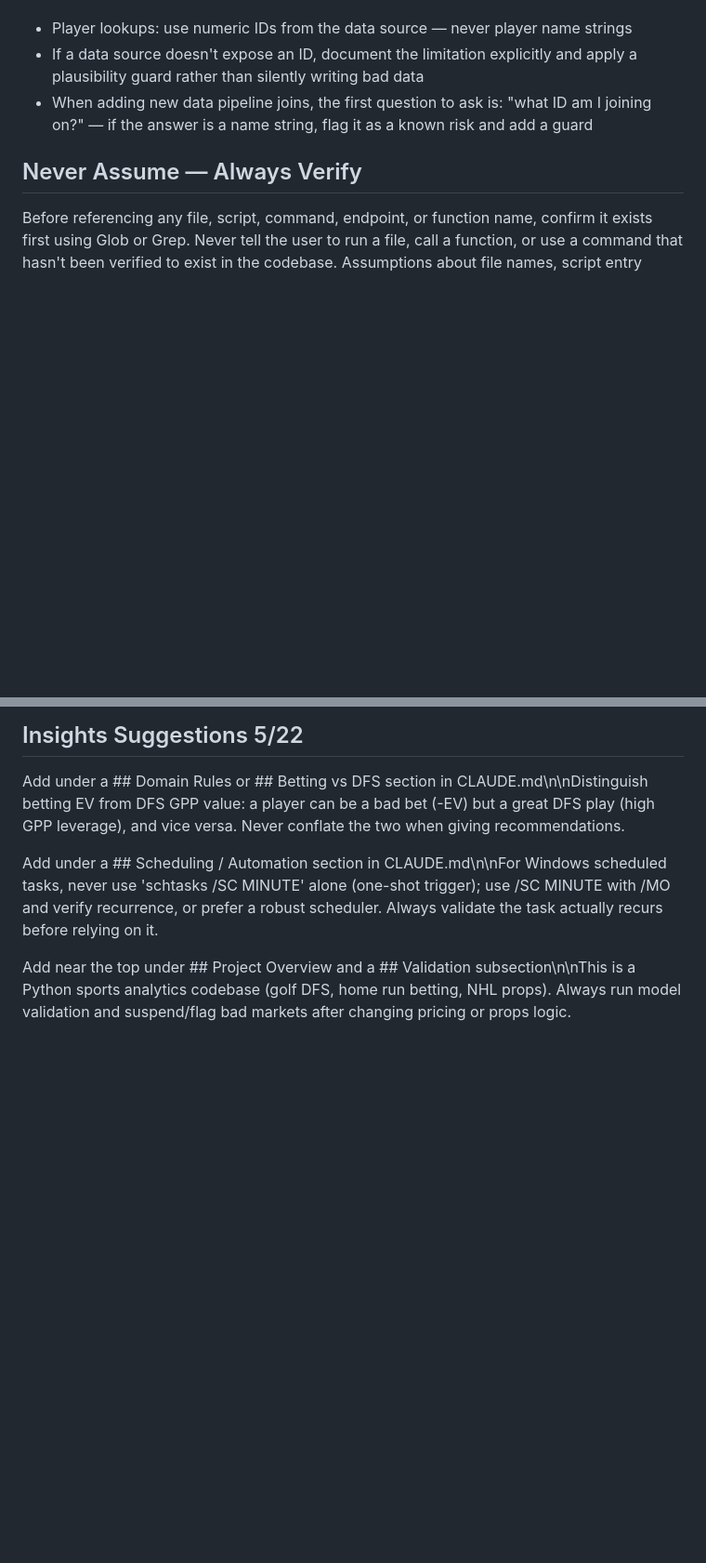
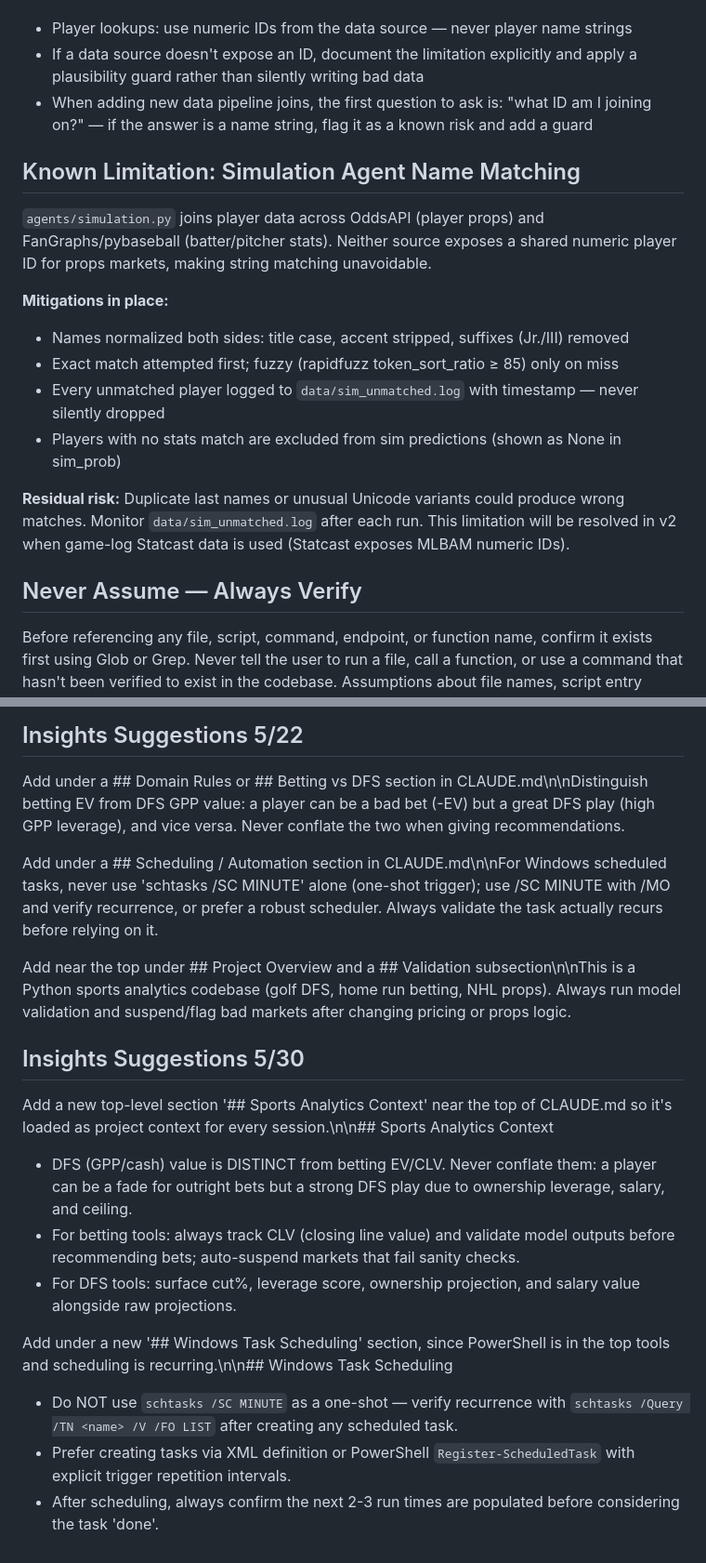
Before and after one commit to mattcam7/home-run-bet-tool, a Markdown page: CLAUDE.md, 2 parts joined by grey strips. Shown at 93% size. Rendered like a GitHub page; blank space fills up the shorter version.

Commit message:
docs: document simulation name-matching limitation in CLAUDE.md

```diff
--- a/CLAUDE.md
+++ b/CLAUDE.md
@@ -19,6 +19,18 @@ When joining, matching, or looking up players (or any entity) across data source
 - Player lookups: use numeric IDs from the data source — never player name strings
 - If a data source doesn't expose an ID, document the limitation explicitly and apply a plausibility guard rather than silently writing bad data
 - When adding new data pipeline joins, the first question to ask is: "what ID am I joining on?" — if the answer is a name string, flag it as a known risk and add a guard
+
+## Known Limitation: Simulation Agent Name Matching
+
+`agents/simulation.py` joins player data across OddsAPI (player props) and FanGraphs/pybaseball (batter/pitcher stats). Neither source exposes a shared numeric player ID for props markets, making string matching unavoidable.
+
+**Mitigations in place:**
+- Names normalized both sides: title case, accent stripped, suffixes (Jr./III) removed
+- Exact match attempted first; fuzzy (rapidfuzz token_sort_ratio ≥ 85) only on miss
+- Every unmatched player logged to `data/sim_unmatched.log` with timestamp — never silently dropped
+- Players with no stats match are excluded from sim predictions (shown as None in sim_prob)
+
+**Residual risk:** Duplicate last names or unusual Unicode variants could produce wrong matches. Monitor `data/sim_unmatched.log` after each run. This limitation will be resolved in v2 when game-log Statcast data is used (Statcast exposes MLBAM numeric IDs).
 
 ## Never Assume — Always Verify
 
@@ -59,3 +71,15 @@ Add under a ## Domain Rules or ## Betting vs DFS section in CLAUDE.md\n\nDisting
 Add under a ## Scheduling / Automation section in CLAUDE.md\n\nFor Windows scheduled tasks, never use 'schtasks /SC MINUTE' alone (one-shot trigger); use /SC MINUTE with /MO and verify recurrence, or prefer a robust scheduler. Always validate the task actually recurs before relying on it.
 
 Add near the top under ## Project Overview and a ## Validation subsection\n\nThis is a Python sports analytics codebase (golf DFS, home run betting, NHL props). Always run model validation and suspend/flag bad markets after changing pricing or props logic.
+
+## Insights Suggestions 5/30
+
+Add a new top-level section '## Sports Analytics Context' near the top of CLAUDE.md so it's loaded as project context for every session.\n\n## Sports Analytics Context
+- DFS (GPP/cash) value is DISTINCT from betting EV/CLV. Never conflate them: a player can be a fade for outright bets but a strong DFS play due to ownership leverage, salary, and ceiling.
+- For betting tools: always track CLV (closing line value) and validate model outputs before recommending bets; auto-suspend markets that fail sanity checks.
+- For DFS tools: surface cut%, leverage score, ownership projection, and salary value alongside raw projections.
+
+Add under a new '## Windows Task Scheduling' section, since PowerShell is in the top tools and scheduling is recurring.\n\n## Windows Task Scheduling
+- Do NOT use `schtasks /SC MINUTE` as a one-shot — verify recurrence with `schtasks /Query /TN <name> /V /FO LIST` after creating any scheduled task.
+- Prefer creating tasks via XML definition or PowerShell `Register-ScheduledTask` with explicit trigger repetition intervals.
+- After scheduling, always confirm the next 2-3 run times are populated before considering the task 'done'.
```
